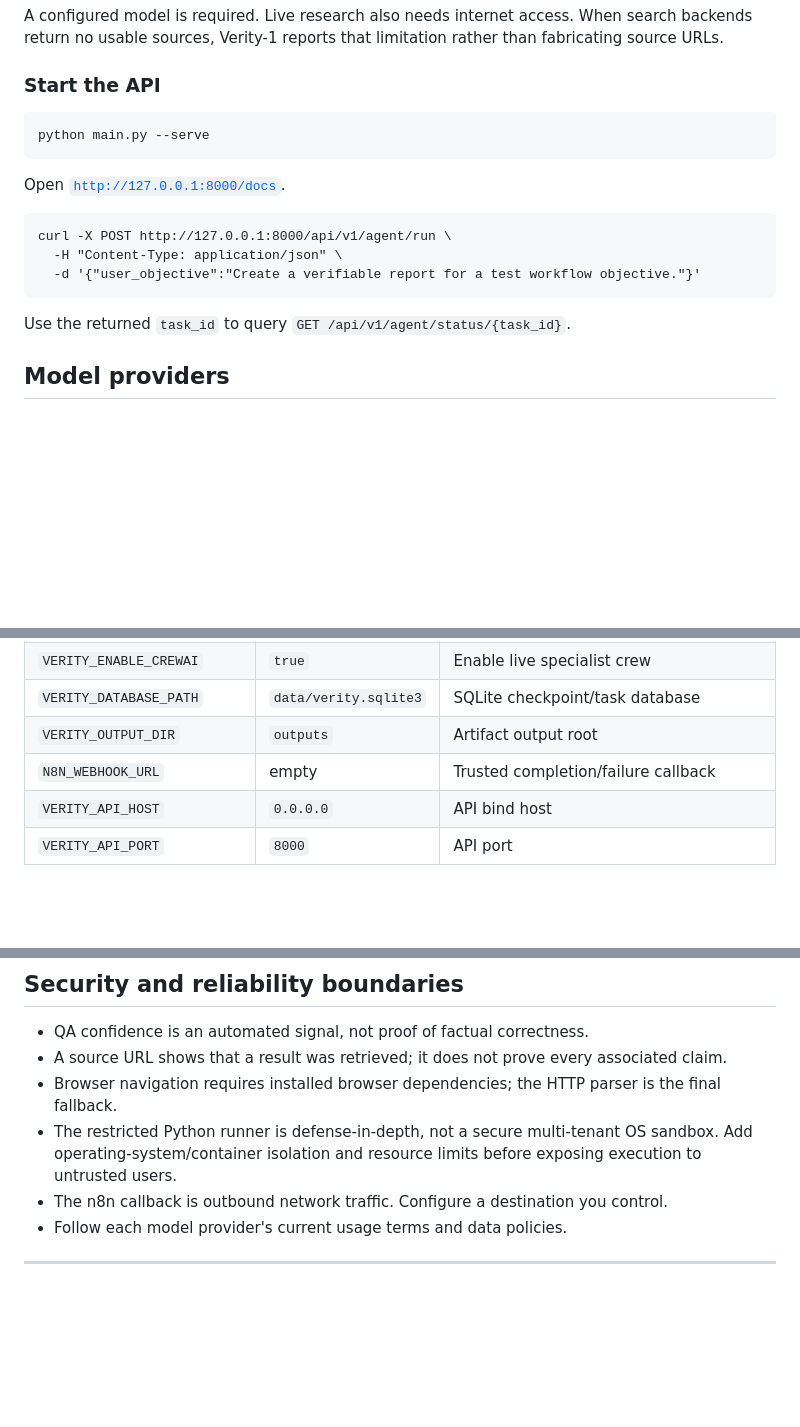
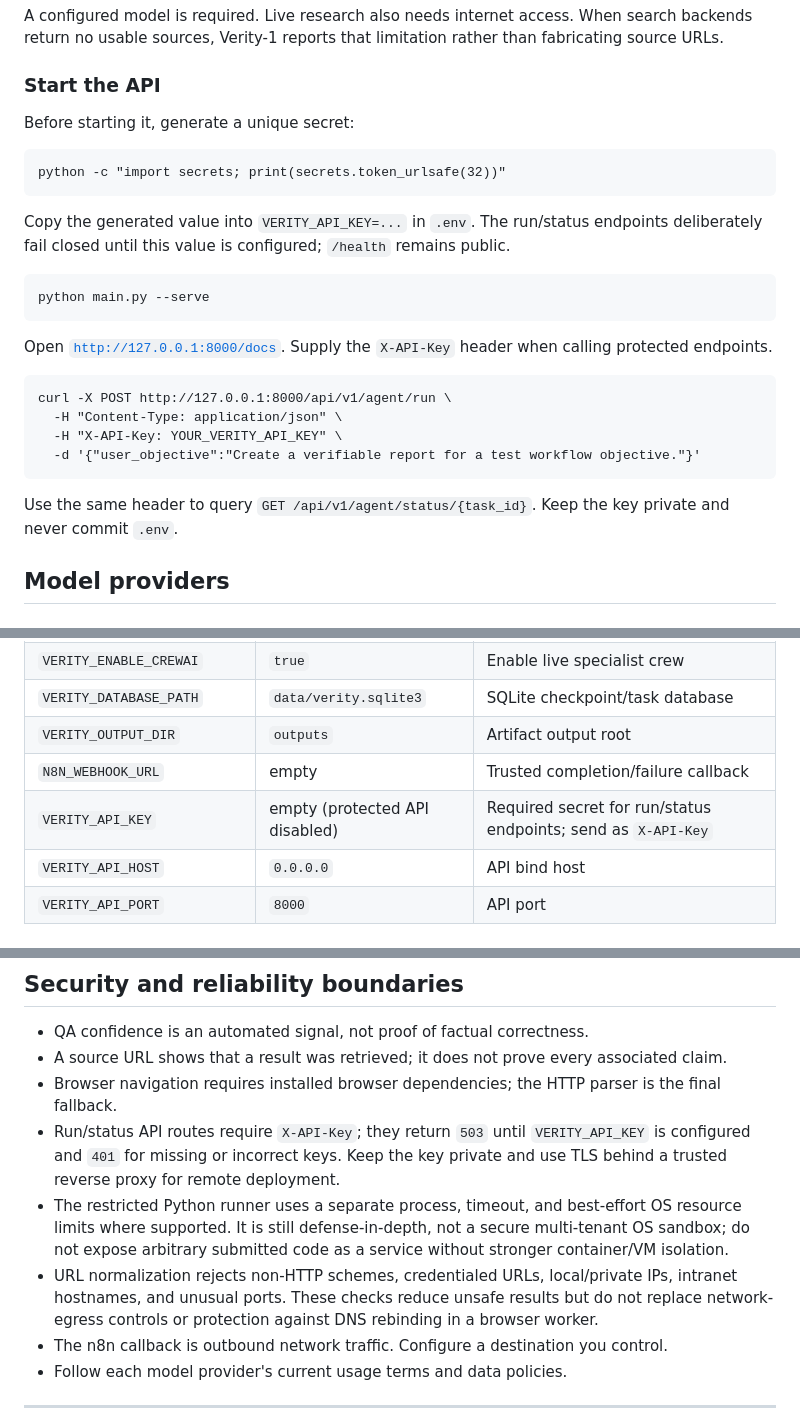
Before and after one commit to muhammadsaeed-ai/verity-core-agent, a Markdown page: README.md, 3 parts joined by grey strips. Rendered like a GitHub page; blank space fills up the shorter version.

Commit message:
Document authenticated API and security boundaries

```diff
--- a/README.md
+++ b/README.md
@@ -126,15 +126,22 @@ A configured model is required. Live research also needs internet access. When s
 
 ### Start the API
 
+Before starting it, generate a unique secret:
+
+<pre><code>python -c "import secrets; print(secrets.token_urlsafe(32))"</code></pre>
+
+Copy the generated value into <code>VERITY_API_KEY=...</code> in <code>.env</code>. The run/status endpoints deliberately fail closed until this value is configured; <code>/health</code> remains public.
+
 <pre><code>python main.py --serve</code></pre>
 
-Open <code>http://127.0.0.1:8000/docs</code>.
+Open <code>http://127.0.0.1:8000/docs</code>. Supply the <code>X-API-Key</code> header when calling protected endpoints.
 
 <pre><code>curl -X POST http://127.0.0.1:8000/api/v1/agent/run \
   -H "Content-Type: application/json" \
+  -H "X-API-Key: YOUR_VERITY_API_KEY" \
   -d '{"user_objective":"Create a verifiable report for a test workflow objective."}'</code></pre>
 
-Use the returned <code>task_id</code> to query <code>GET /api/v1/agent/status/{task_id}</code>.
+Use the same header to query <code>GET /api/v1/agent/status/{task_id}</code>. Keep the key private and never commit <code>.env</code>.
 
 ## Model providers
 
@@ -201,6 +208,7 @@ Configure <code>N8N_WEBHOOK_URL</code> only for an endpoint you control. Callbac
 | <code>VERITY_DATABASE_PATH</code> | <code>data/verity.sqlite3</code> | SQLite checkpoint/task database |
 | <code>VERITY_OUTPUT_DIR</code> | <code>outputs</code> | Artifact output root |
 | <code>N8N_WEBHOOK_URL</code> | empty | Trusted completion/failure callback |
+| <code>VERITY_API_KEY</code> | empty (protected API disabled) | Required secret for run/status endpoints; send as <code>X-API-Key</code> |
 | <code>VERITY_API_HOST</code> | <code>0.0.0.0</code> | API bind host |
 | <code>VERITY_API_PORT</code> | <code>8000</code> | API port |
 
@@ -242,7 +250,9 @@ tests/                             # Unit, retry, API and workflow tests</code><
 - QA confidence is an automated signal, not proof of factual correctness.
 - A source URL shows that a result was retrieved; it does not prove every associated claim.
 - Browser navigation requires installed browser dependencies; the HTTP parser is the final fallback.
-- The restricted Python runner is defense-in-depth, not a secure multi-tenant OS sandbox. Add operating-system/container isolation and resource limits before exposing execution to untrusted users.
+- Run/status API routes require <code>X-API-Key</code>; they return <code>503</code> until <code>VERITY_API_KEY</code> is configured and <code>401</code> for missing or incorrect keys. Keep the key private and use TLS behind a trusted reverse proxy for remote deployment.
+- The restricted Python runner uses a separate process, timeout, and best-effort OS resource limits where supported. It is still defense-in-depth, not a secure multi-tenant OS sandbox; do not expose arbitrary submitted code as a service without stronger container/VM isolation.
+- URL normalization rejects non-HTTP schemes, credentialed URLs, local/private IPs, intranet hostnames, and unusual ports. These checks reduce unsafe results but do not replace network-egress controls or protection against DNS rebinding in a browser worker.
 - The n8n callback is outbound network traffic. Configure a destination you control.
 - Follow each model provider's current usage terms and data policies.
 
```
